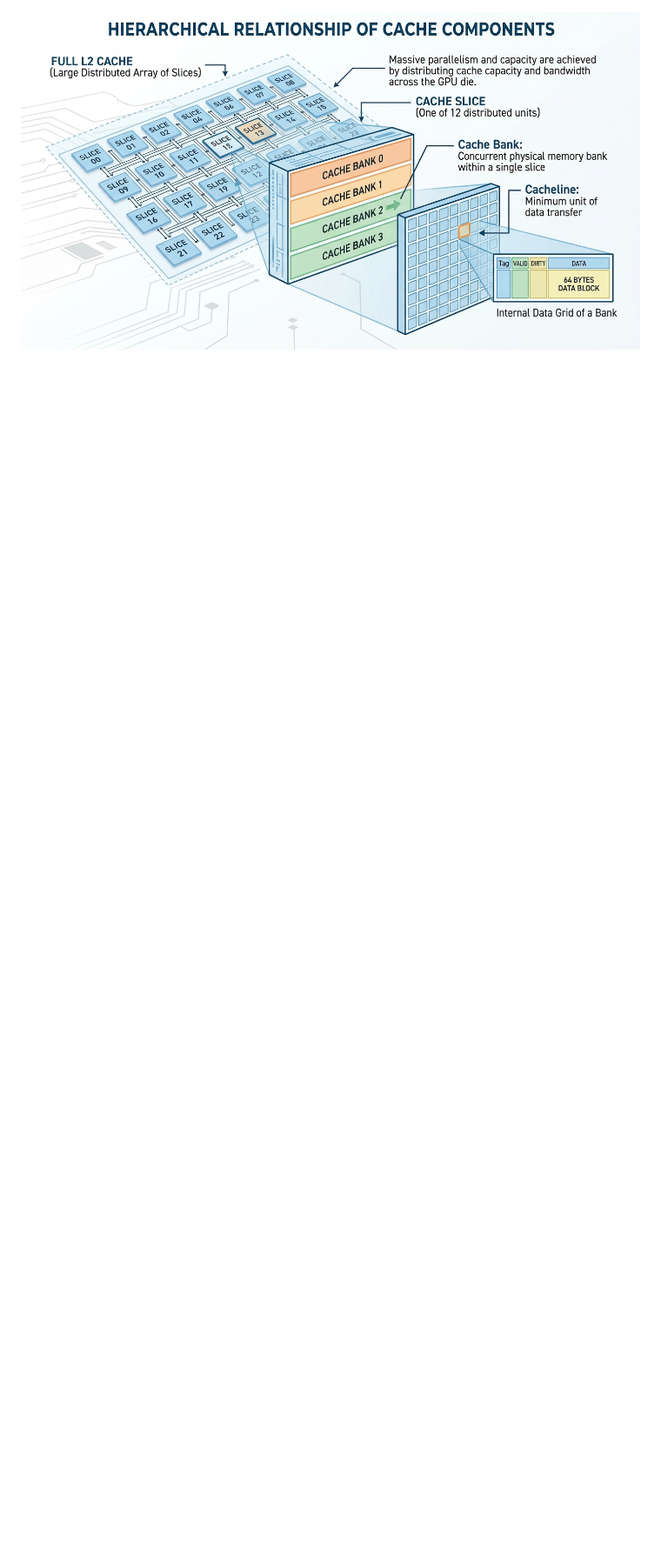
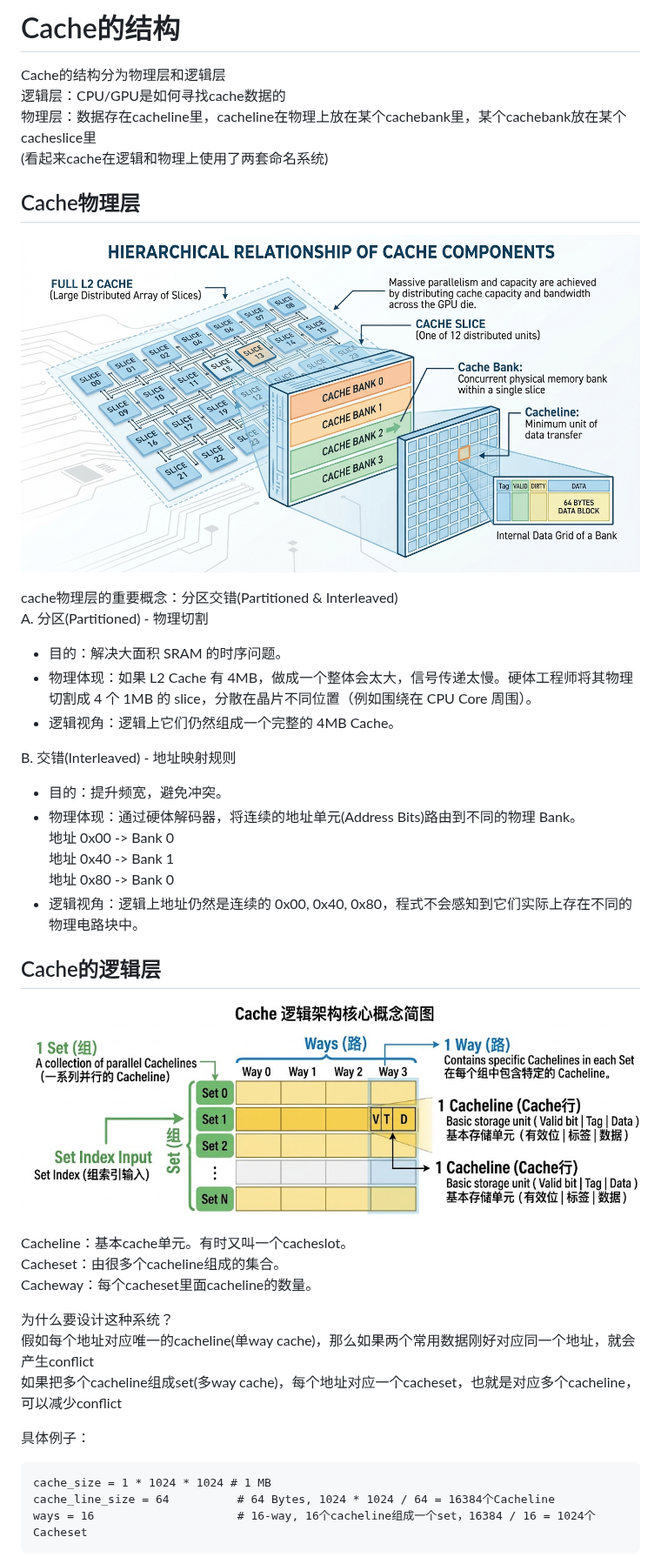
Before and after one commit to gpuwangge/Wiki, a Markdown page: documents/Cache.md, the part around one of its changes. Shown at 87% size. Drawn GitHub-style; pictures changed too: images/cache_logical.jpg (added); blank space fills up the shorter version.

````diff
--- a/documents/Cache.md
+++ b/documents/Cache.md
@@ -1,3 +1,45 @@
+# Cache的结构
+Cache的结构分为物理层和逻辑层
+逻辑层：CPU/GPU是如何寻找cache数据的
+物理层：数据存在cacheline里，cacheline在物理上放在某个cachebank里，某个cachebank放在某个cacheslice里
+(看起来cache在逻辑和物理上使用了两套命名系统)
+
+## Cache物理层
 <p float="left">
-  <img src="https://github.com/gpuwangge/Wiki/blob/main/images/cache.jpg" alt="alt text">
+  <img src="https://github.com/gpuwangge/Wiki/blob/main/images/cache_physical.jpg" alt="alt text">
 </p>
+
+cache物理层的重要概念：分区交错(Partitioned & Interleaved)
+A. 分区(Partitioned) - 物理切割
+* 目的：解决大面积 SRAM 的时序问题。
+* 物理体现：如果 L2 Cache 有 4MB，做成一个整体会太大，信号传递太慢。硬体工程师将其物理切割成 4 个 1MB 的 slice，分散在晶片不同位置（例如围绕在 CPU Core 周围）。
+* 逻辑视角：逻辑上它们仍然组成一个完整的 4MB Cache。
+
+B. 交错(Interleaved) - 地址映射规则
+* 目的：提升频宽，避免冲突。
+* 物理体现：通过硬体解码器，将连续的地址单元(Address Bits)路由到不同的物理 Bank。
+地址 0x00 -> Bank 0
+地址 0x40 -> Bank 1
+地址 0x80 -> Bank 0
+* 逻辑视角：逻辑上地址仍然是连续的 0x00, 0x40, 0x80，程式不会感知到它们实际上存在不同的物理电路块中。
+
+## Cache的逻辑层
+<p float="left">
+  <img src="https://github.com/gpuwangge/Wiki/blob/main/images/cache_logical.jpg" alt="alt text">
+</p>
+
+Cacheline：基本cache单元。有时又叫一个cacheslot。
+Cacheset：由很多个cacheline组成的集合。
+Cacheway：每个cacheset里面cacheline的数量。
+
+为什么要设计这种系统？
+假如每个地址对应唯一的cacheline(单way cache)，那么如果两个常用数据刚好对应同一个地址，就会产生conflict
+如果把多个cacheline组成set(多way cache)，每个地址对应一个cacheset，也就是对应多个cacheline，可以减少conflict
+
+具体例子：
+```
+cache_size = 1 * 1024 * 1024 # 1 MB
+cache_line_size = 64          # 64 Bytes, 1024 * 1024 / 64 = 16384个Cacheline
+ways = 16                     # 16-way, 16个cacheline组成一个set，16384 / 16 = 1024个Cacheset
+```
+
````
Also changed, not shown: other parts of documents/Cache.md (+25 -0 lines), images/cache_physical.jpg (renamed from images/cache.jpg).
